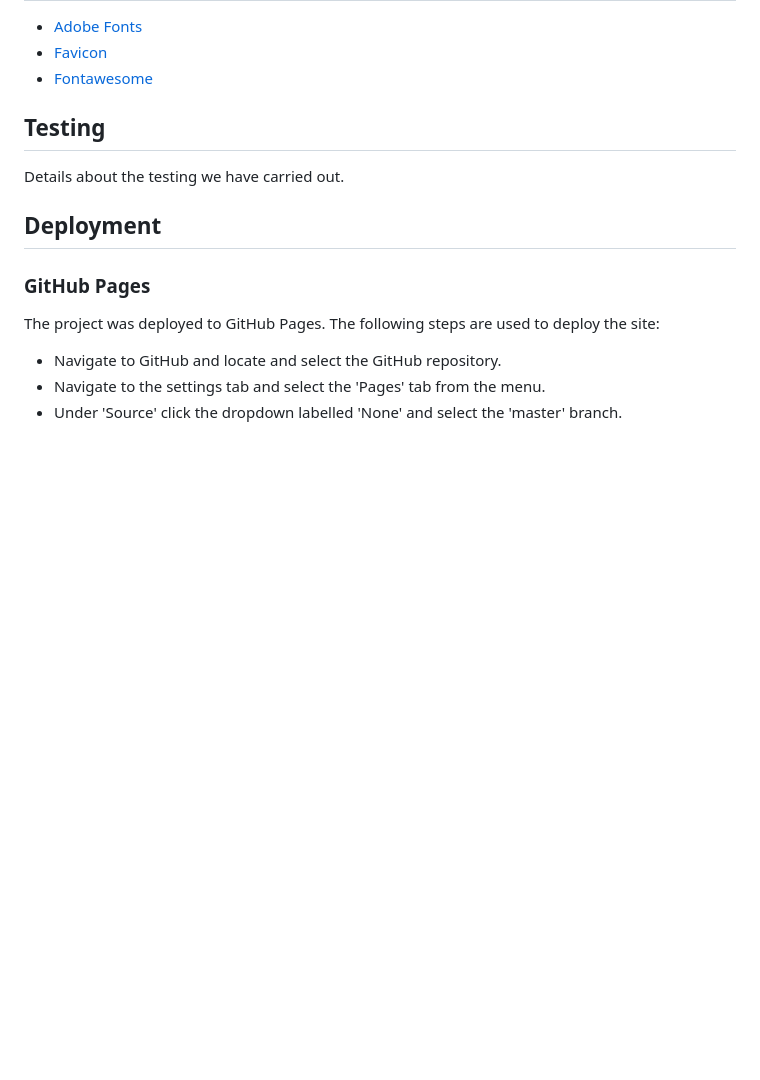
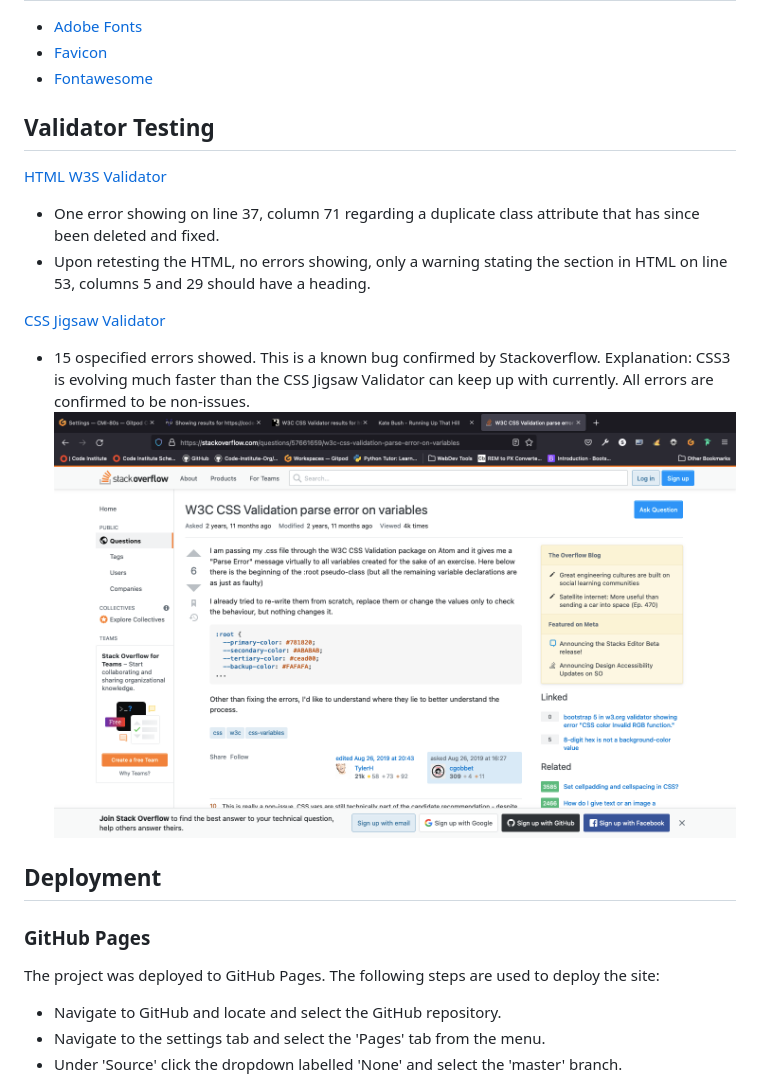
Before and after one commit to CodeConnoisseur74/Running-Up-That-Hill, a Markdown page: README.md, the part around the change printed below. Drawn GitHub-style; pictures changed too: assets/images/stackoverflow-error.jpg.png (added); blank space fills up the shorter version.

```diff
--- a/README.md
+++ b/README.md
@@ -79,9 +85,14 @@ This is a website providing information about the brief history of artist and mu
 
 
 
-## Testing
+## Validator Testing
+[HTML W3S Validator](https://validator.w3.org/)
+* One error showing on line 37, column 71 regarding a duplicate class attribute that has since been deleted and fixed.
+* Upon retesting the HTML, no errors showing, only a warning stating the section in HTML on line 53, columns 5 and 29 should have a heading.
 
-Details about the testing we have carried out.
+[CSS Jigsaw Validator](https://jigsaw.w3.org/css-validator/)
+* 15 ospecified errors showed. This is a known bug confirmed by Stackoverflow. Explanation: CSS3 is evolving much faster than the CSS Jigsaw Validator can keep up with currently. All errors are confirmed to be non-issues.
+![Stackoverflow Discussion Board Screenshot](assets/images/stackoverflow-error.jpg.png)
 
 ## Deployment
 
```
Also changed, not shown: other parts of README.md (+26 -12 lines), assets/images/error.jpg.png (added), assets/images/fotter.jpg.png (added), assets/images/info-homepage.jpg.png (added), assets/images/navbar-menu-responsive.jpg.png (added), assets/images/navbar.jpg.png (added).
